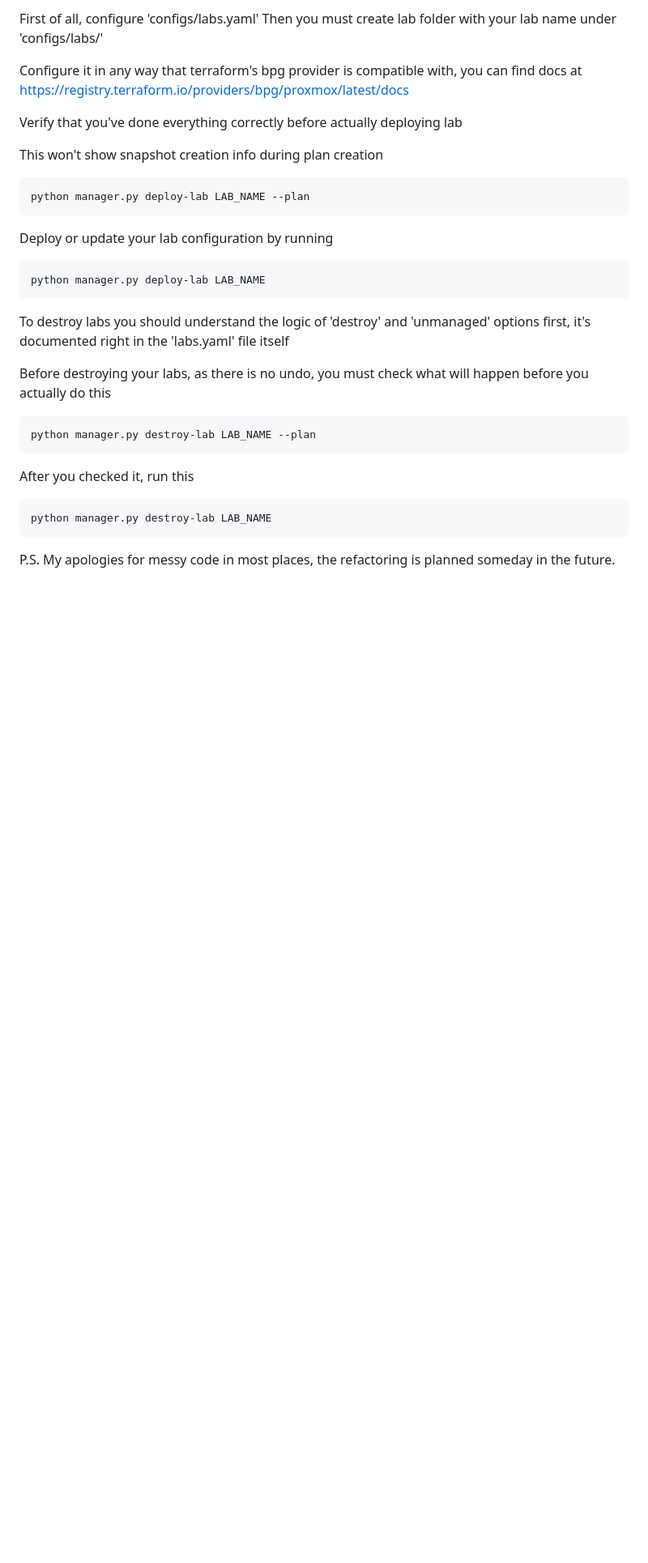
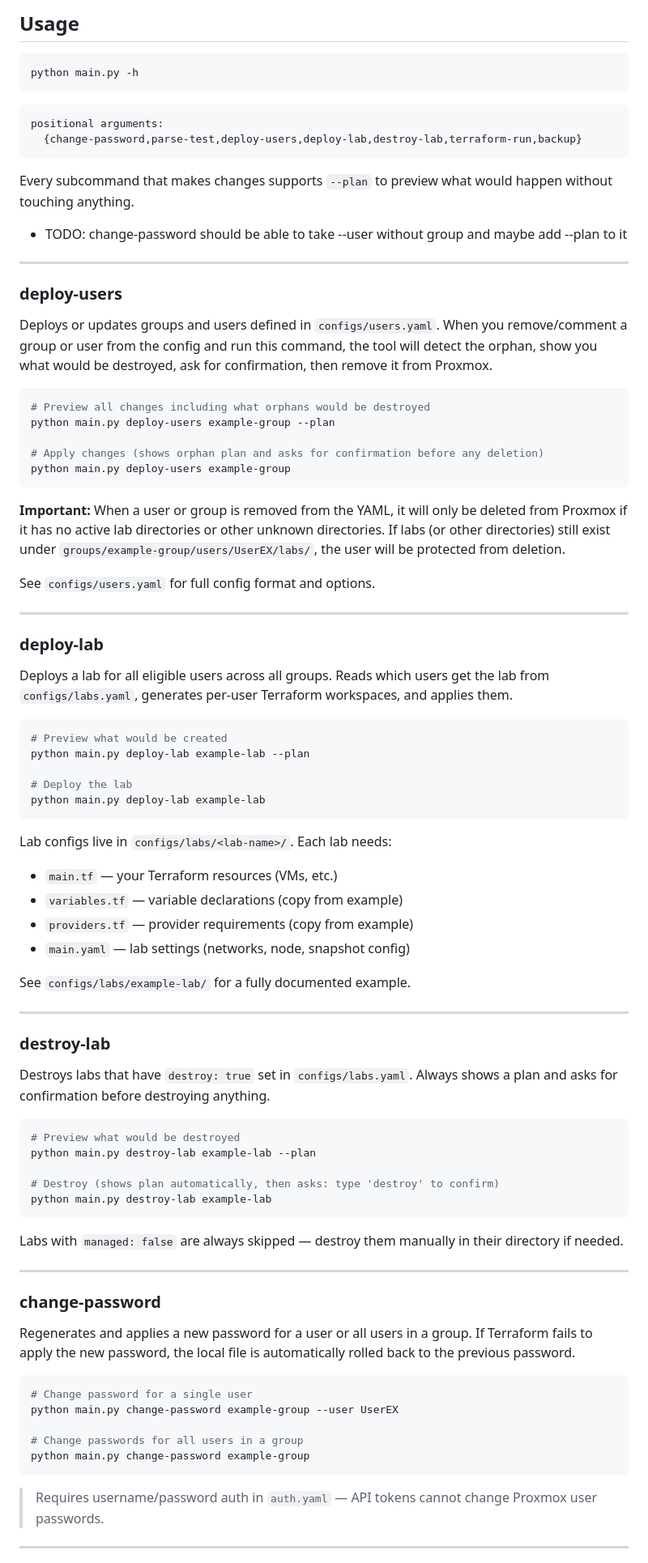
Before and after one commit to ElectrieCat/rce-pve-auto, a Markdown page: README.md, the part around one of its changes. Shown at 81% size. GitHub-like rendering; blank space fills up the shorter version.

````diff
--- a/README.md
+++ b/README.md
@@ -69,34 +61,89 @@ When you've done with setting up your groups and users, you can go for labs conf
 
-First of all, configure 'configs/labs.yaml'
-Then you must create lab folder with your lab name under 'configs/labs/'
+## Usage
 
-Configure it in any way that terraform's bpg provider is compatible with, you can find docs at https://registry.terraform.io/providers/bpg/proxmox/latest/docs
-
-Verify that you've done everything correctly before actually deploying lab
-
-This won't show snapshot creation info during plan creation
 ```
-python manager.py deploy-lab LAB_NAME --plan
+python main.py -h
 ```
 
-Deploy or update your lab configuration by running
-
 ```
-python manager.py deploy-lab LAB_NAME
+positional arguments:
+  {change-password,parse-test,deploy-users,deploy-lab,destroy-lab,terraform-run,backup}
 ```
 
-To destroy labs you should understand the logic of 'destroy' and 'unmanaged' options first, it's documented right in the 'labs.yaml' file itself
+Every subcommand that makes changes supports `--plan` to preview what would happen without touching anything.
 
-Before destroying your labs, as there is no undo, you must check what will happen before you actually do this
+ - TODO: change-password should be able to take --user without group and maybe add --plan to it
+---
 
-```
-python manager.py destroy-lab LAB_NAME --plan
+### deploy-users
+
+Deploys or updates groups and users defined in `configs/users.yaml`. When you remove/comment a group or user from the config and run this command, the tool will detect the orphan, show you what would be destroyed, ask for confirmation, then remove it from Proxmox.
+
+```bash
+# Preview all changes including what orphans would be destroyed
+python main.py deploy-users example-group --plan
+
+# Apply changes (shows orphan plan and asks for confirmation before any deletion)
+python main.py deploy-users example-group
 ```
 
-After you checked it, run this
+**Important:** When a user or group is removed from the YAML, it will only be deleted from Proxmox if it has no active lab directories or other unknown directories. If labs (or other directories) still exist under `groups/example-group/users/UserEX/labs/`, the user will be protected from deletion.
 
-```
-python manager.py destroy-lab LAB_NAME
+See `configs/users.yaml` for full config format and options.
+
+---
+
+### deploy-lab
+
+Deploys a lab for all eligible users across all groups. Reads which users get the lab from `configs/labs.yaml`, generates per-user Terraform workspaces, and applies them.
+
+```bash
+# Preview what would be created
+python main.py deploy-lab example-lab --plan
+
+# Deploy the lab
+python main.py deploy-lab example-lab
 ```
 
-P.S. My apologies for messy code in most places, the refactoring is planned someday in the future.
+Lab configs live in `configs/labs/<lab-name>/`. Each lab needs:
+- `main.tf` — your Terraform resources (VMs, etc.)
+- `variables.tf` — variable declarations (copy from example)
+- `providers.tf` — provider requirements (copy from example)
+- `main.yaml` — lab settings (networks, node, snapshot config)
+
+See `configs/labs/example-lab/` for a fully documented example.
+
+---
+
+### destroy-lab
+
+Destroys labs that have `destroy: true` set in `configs/labs.yaml`. Always shows a plan and asks for confirmation before destroying anything.
+
+```bash
+# Preview what would be destroyed
+python main.py destroy-lab example-lab --plan
+
+# Destroy (shows plan automatically, then asks: type 'destroy' to confirm)
+python main.py destroy-lab example-lab
+```
+
+Labs with `managed: false` are always skipped — destroy them manually in their directory if needed.
+
+---
+
+### change-password
+
+Regenerates and applies a new password for a user or all users in a group. If Terraform fails to apply the new password, the local file is automatically rolled back to the previous password.
+
+```bash
+# Change password for a single user
+python main.py change-password example-group --user UserEX
+
+# Change passwords for all users in a group
+python main.py change-password example-group
+```
+
+> Requires username/password auth in `auth.yaml` — API tokens cannot change Proxmox user passwords.
+
+---
+
````
Also changed, not shown: other parts of README.md (+169 -50 lines).
